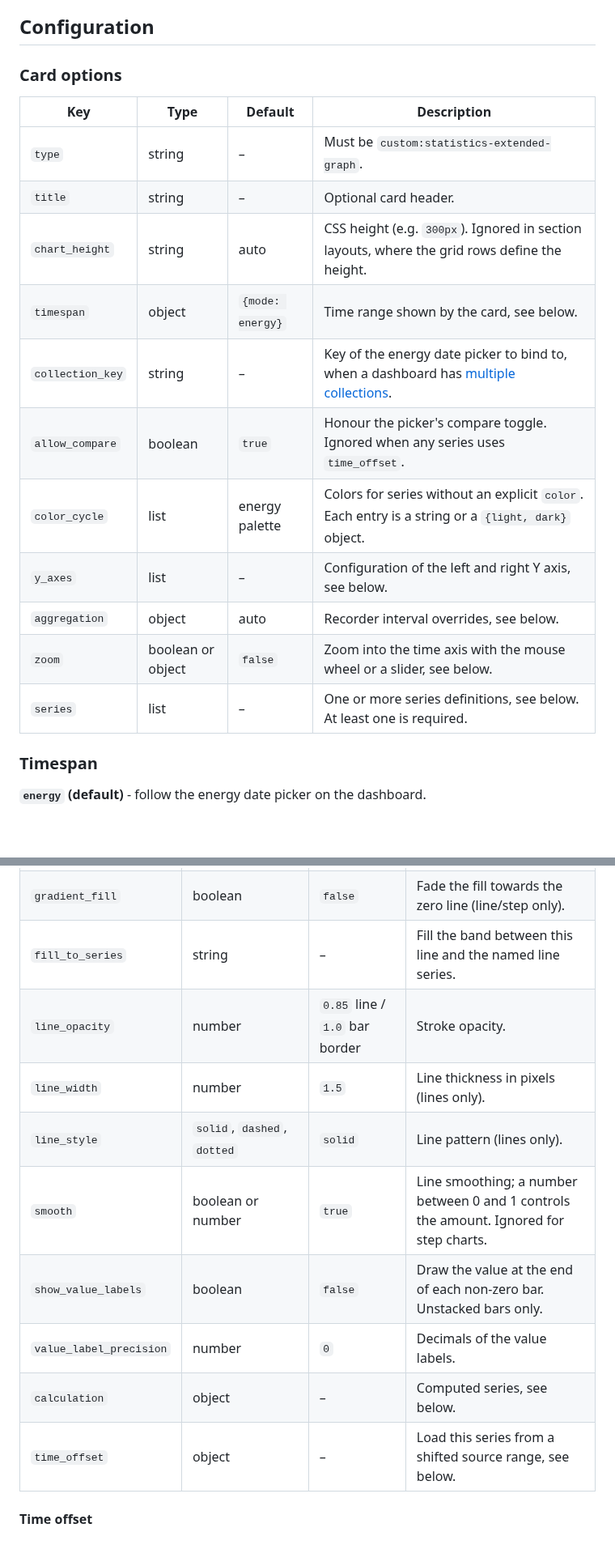
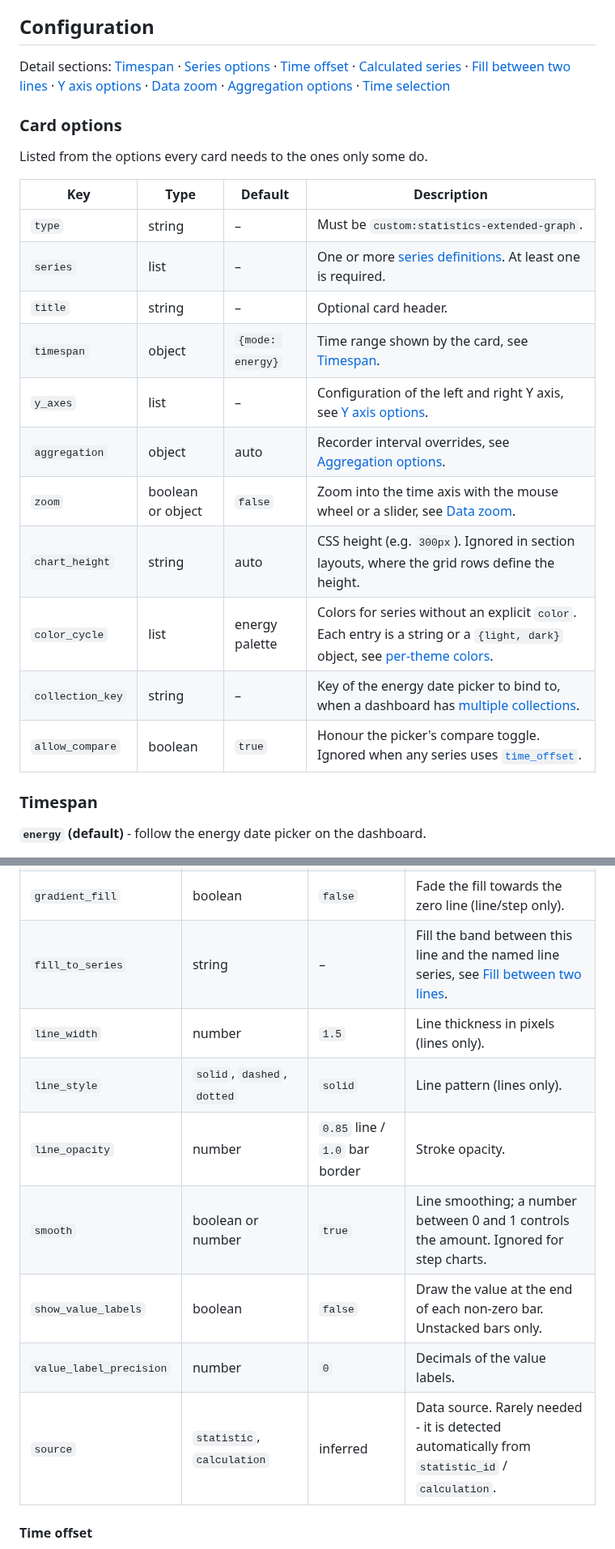
Before and after one commit to stefgo/ha-statistics-extended-graph, a Markdown page: README.md, 2 parts joined by grey strips. Shown at 81% size. Rendered like a GitHub page; blank space fills up the shorter version.

```diff
--- a/README.md
+++ b/README.md
@@ -96,21 +132,29 @@ the range you select there. For other modes see [Timespan](#timespan).
 
 ## Configuration
 
+Detail sections: [Timespan](#timespan) · [Series options](#series-options) ·
+[Time offset](#time-offset) · [Calculated series](#calculated-series) ·
+[Fill between two lines](#fill-between-two-lines) ·
+[Y axis options](#y-axis-options-y_axes) · [Data zoom](#data-zoom) ·
+[Aggregation options](#aggregation-options) · [Time selection](#time-selection)
+
 ### Card options
+
+Listed from the options every card needs to the ones only some do.
 
 | Key | Type | Default | Description |
 | --- | --- | --- | --- |
 | `type` | string | – | Must be `custom:statistics-extended-graph`. |
+| `series` | list | – | One or more [series definitions](#series-options). At least one is required. |
 | `title` | string | – | Optional card header. |
+| `timespan` | object | `{mode: energy}` | Time range shown by the card, see [Timespan](#timespan). |
+| `y_axes` | list | – | Configuration of the left and right Y axis, see [Y axis options](#y-axis-options-y_axes). |
+| `aggregation` | object | auto | Recorder interval overrides, see [Aggregation options](#aggregation-options). |
+| `zoom` | boolean or object | `false` | Zoom into the time axis with the mouse wheel or a slider, see [Data zoom](#data-zoom). |
 | `chart_height` | string | auto | CSS height (e.g. `300px`). Ignored in section layouts, where the grid rows define the height. |
-| `timespan` | object | `{mode: energy}` | Time range shown by the card, see below. |
+| `color_cycle` | list | energy palette | Colors for series without an explicit `color`. Each entry is a string or a `{light, dark}` object, see [per-theme colors](#separate-colors-for-light-and-dark-mode). |
 | `collection_key` | string | – | Key of the energy date picker to bind to, when a dashboard has [multiple collections](https://www.home-assistant.io/dashboards/energy/#using-multiple-collections). |
-| `allow_compare` | boolean | `true` | Honour the picker's compare toggle. Ignored when any series uses `time_offset`. |
-| `color_cycle` | list | energy palette | Colors for series without an explicit `color`. Each entry is a string or a `{light, dark}` object. |
-| `y_axes` | list | – | Configuration of the left and right Y axis, see below. |
-| `aggregation` | object | auto | Recorder interval overrides, see below. |
-| `zoom` | boolean or object | `false` | Zoom into the time axis with the mouse wheel or a slider, see below. |
-| `series` | list | – | One or more series definitions, see below. At least one is required. |
+| `allow_compare` | boolean | `true` | Honour the picker's compare toggle. Ignored when any series uses [`time_offset`](#time-offset). |
 
 ### Timespan
 
@@ -173,15 +221,14 @@ timespan:
 | `fill` | boolean | `false` | Fill the area below a line/step series. |
 | `fill_opacity` | number | `0.15` line / `0.5` bar | Opacity of the fill. |
 | `gradient_fill` | boolean | `false` | Fade the fill towards the zero line (line/step only). |
-| `fill_to_series` | string | – | Fill the band between this line and the named line series. |
-| `line_opacity` | number | `0.85` line / `1.0` bar border | Stroke opacity. |
+| `fill_to_series` | string | – | Fill the band between this line and the named line series, see [Fill between two lines](#fill-between-two-lines). |
 | `line_width` | number | `1.5` | Line thickness in pixels (lines only). |
 | `line_style` | `solid`, `dashed`, `dotted` | `solid` | Line pattern (lines only). |
+| `line_opacity` | number | `0.85` line / `1.0` bar border | Stroke opacity. |
 | `smooth` | boolean or number | `true` | Line smoothing; a number between 0 and 1 controls the amount. Ignored for step charts. |
 | `show_value_labels` | boolean | `false` | Draw the value at the end of each non-zero bar. Unstacked bars only. |
 | `value_label_precision` | number | `0` | Decimals of the value labels. |
-| `calculation` | object | – | Computed series, see below. |
-| `time_offset` | object | – | Load this series from a shifted source range, see below. |
+| `source` | `statistic`, `calculation` | inferred | Data source. Rarely needed - it is detected automatically from `statistic_id` / `calculation`. |
 
 #### Time offset
 
```
Also changed, not shown: other parts of README.md (+85 -29 lines), screenshots/statistics-legend-with-dynamic-zoom.png (added).
